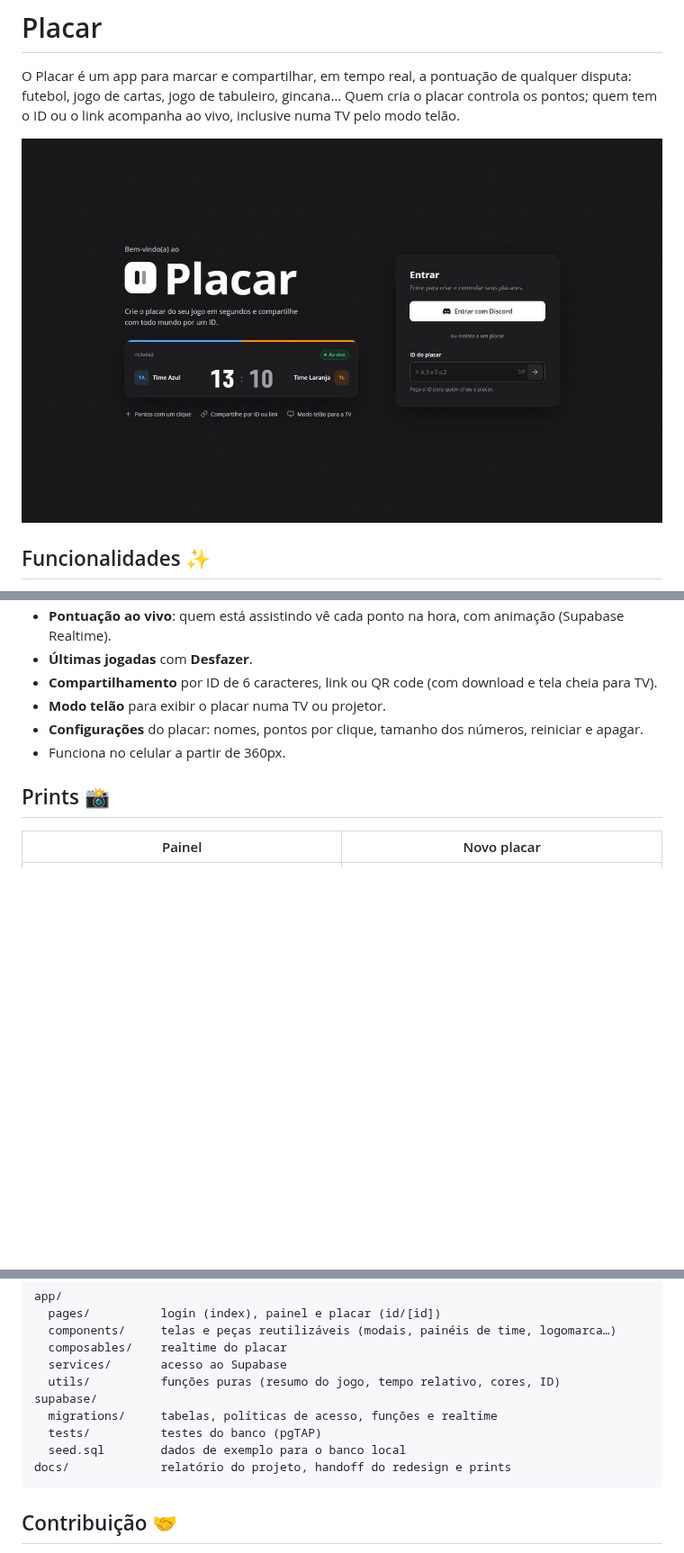
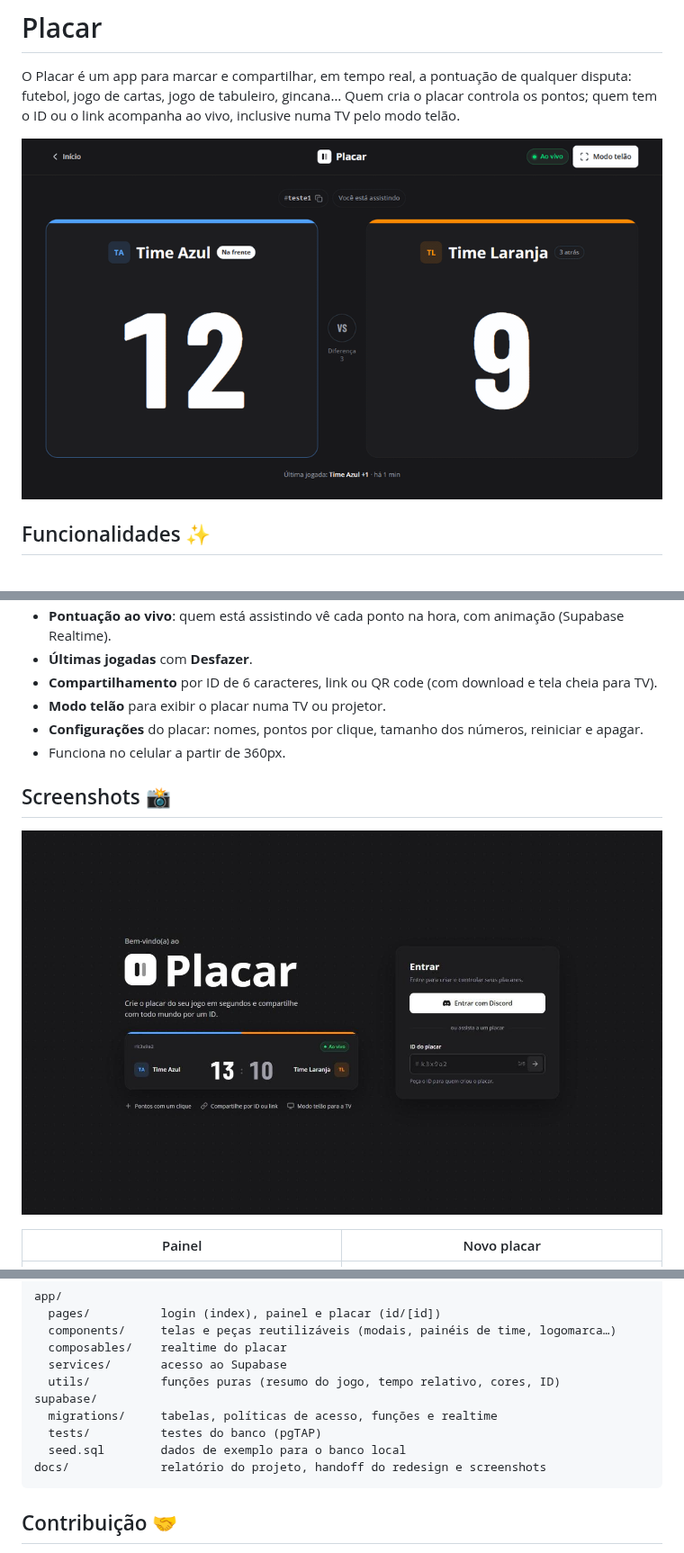
Before and after one commit to P0sseid0n/Placar, a Markdown page: README.md, 3 parts joined by grey strips. Shown at 90% size. Drawn GitHub-style; pictures changed too: docs/screenshots/placar.gif (added); blank space fills up the shorter version.

Commit message:
Adiciona GIF do placar ao vivo no README
Usa o GIF como imagem principal e troca "prints" por "screenshots".

````diff
--- a/README.md
+++ b/README.md
@@ -2,7 +2,7 @@
 
 O Placar é um app para marcar e compartilhar, em tempo real, a pontuação de qualquer disputa: futebol, jogo de cartas, jogo de tabuleiro, gincana… Quem cria o placar controla os pontos; quem tem o ID ou o link acompanha ao vivo, inclusive numa TV pelo modo telão.
 
-![Tela de login com a prévia de um placar ao vivo](./docs/screenshots/login.jpg)
+![Placar ao vivo: cada ponto aparece na hora para quem está assistindo, com animação](./docs/screenshots/placar.gif)
 
 ## Funcionalidades ✨
 
@@ -16,7 +16,11 @@ O Placar é um app para marcar e compartilhar, em tempo real, a pontuação de q
 - **Configurações** do placar: nomes, pontos por clique, tamanho dos números, reiniciar e apagar.
 - Funciona no celular a partir de 360px.
 
-## Prints 📸
+## Screenshots 📸
+
+<p align="center">
+  <img src="./docs/screenshots/login.jpg" alt="Tela de login com a prévia de um placar ao vivo">
+</p>
 
 | Painel                                                                                      | Novo placar                                                                                                  |
 | ------------------------------------------------------------------------------------------- | ------------------------------------------------------------------------------------------------------------ |
@@ -117,7 +121,7 @@ supabase/
   migrations/     tabelas, políticas de acesso, funções e realtime
   tests/          testes do banco (pgTAP)
   seed.sql        dados de exemplo para o banco local
-docs/             relatório do projeto, handoff do redesign e prints
+docs/             relatório do projeto, handoff do redesign e screenshots
 ```
 
 ## Contribuição 🤝
````
Also changed, not shown: CONTRIBUTING.md (+1 -1 lines).
